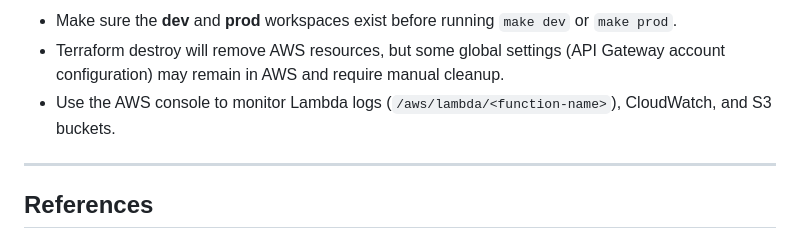
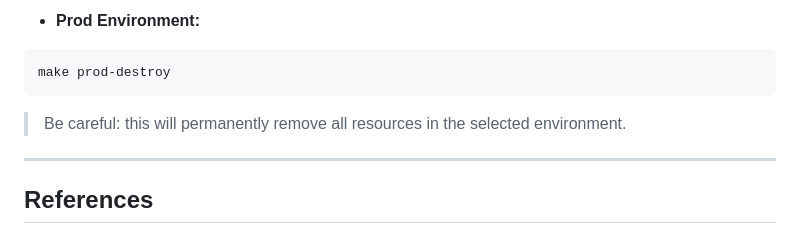
Before and after one commit to igornunespatricio/asc-ftv, a Markdown page: README.md, the part around the change printed below. Drawn GitHub-style.

````diff
--- a/README.md
+++ b/README.md
@@ -155,7 +170,11 @@ terraform output -workspace=prod api_http_url
 
-- Make sure the **dev** and **prod** workspaces exist before running `make dev` or `make prod`.
-- Terraform destroy will remove AWS resources, but some global settings (API Gateway account configuration) may remain in AWS and require manual cleanup.
-- Use the AWS console to monitor Lambda logs (`/aws/lambda/<function-name>`), CloudWatch, and S3 buckets.
+- **Prod Environment:**
+
+```bash
+make prod-destroy
+```
+
+> Be careful: this will permanently remove all resources in the selected environment.
 
 ---
 
````
Also changed, not shown: other parts of README.md (+36 -21 lines).
